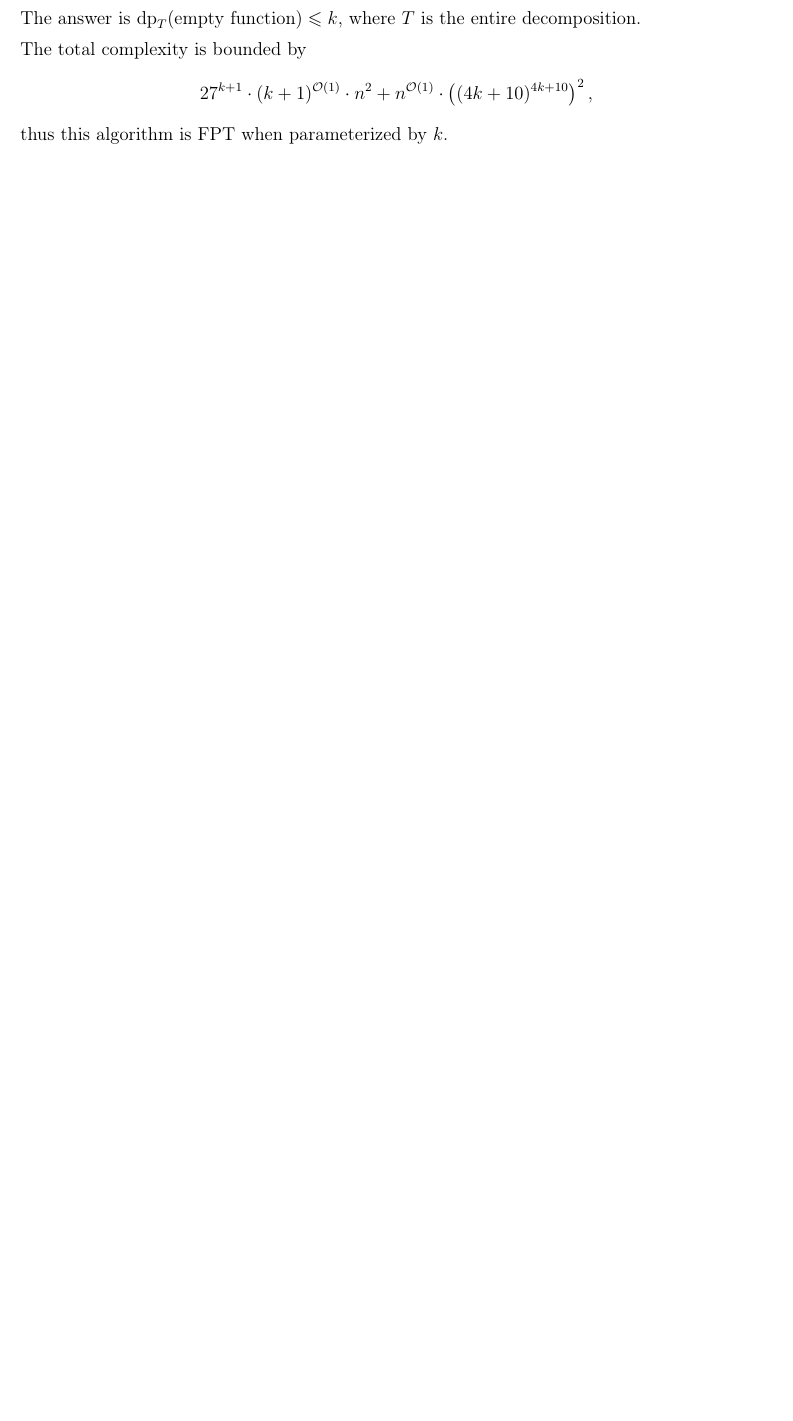
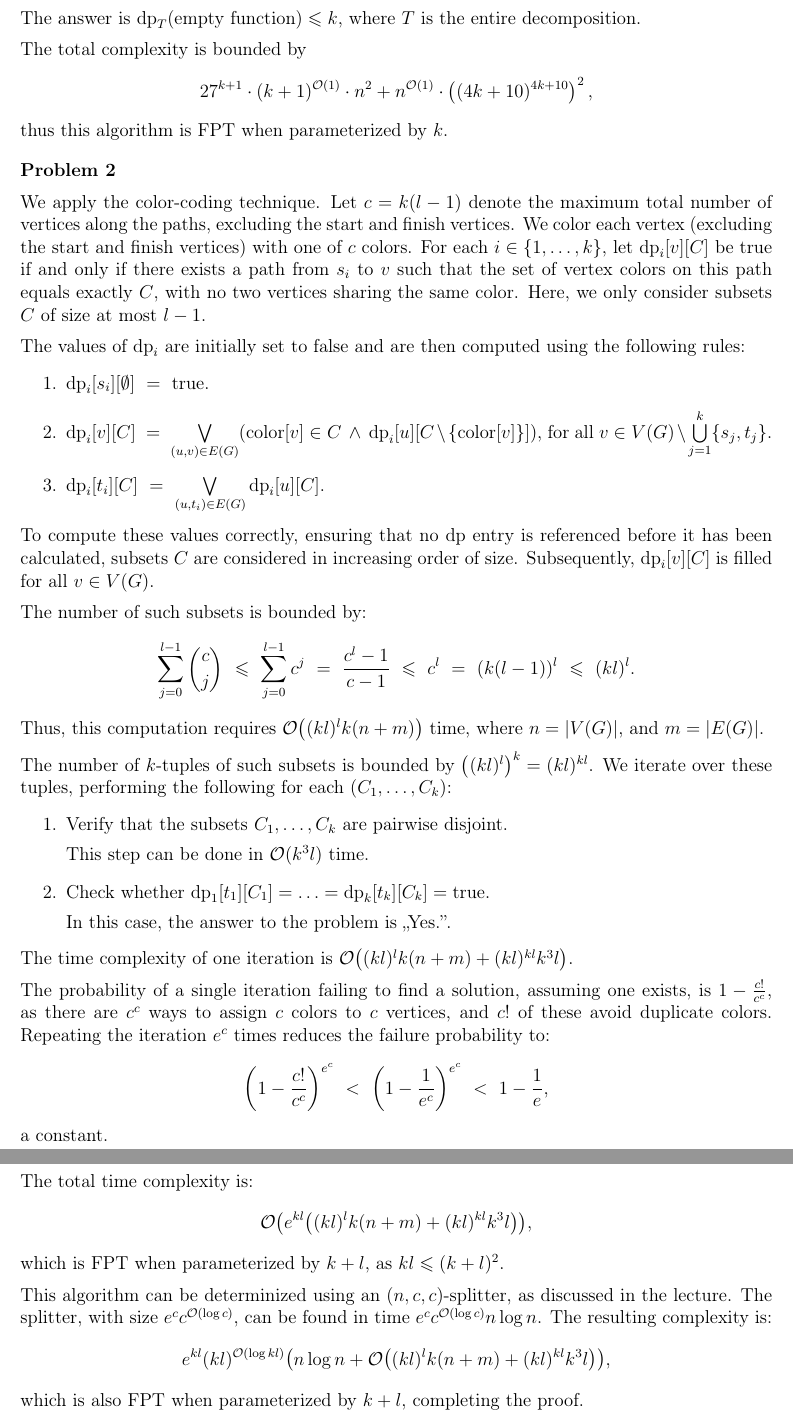
Before and after one commit to wawszczakd/ALGPAR-assignments, a LaTeX problem sheet (assignment-2/dw440014-assignment2.tex): part of page 2 of 2 before the commit and two parts of pages 2 and 3 of 3 after it, the two joined at a grey line, cut so that both start at the same text, the shorter picture padded with empty space. Compiled offline with pdfLaTeX.

Commit message:
Assignment 2 problem 2

```diff
--- a/assignment-2/dw440014-assignment2.tex
+++ b/assignment-2/dw440014-assignment2.tex
@@ -118,4 +117,94 @@
 	\[ 27^{k + 1} \cdot (k + 1)^{\mathcal{O}(1)} \cdot n^{2} +
 	n^{\mathcal{O}(1)} \cdot \left( (4k + 10)^{4k + 10} \right)^{2} \text{,} \]
 	thus this algorithm is FPT when parameterized by \(k\).
+
+	\bigskip
+
+	\textbf{Problem 2}
+
+	\medskip
+
+	We apply the color-coding technique. Let \(c = k(l - 1)\) denote the
+	maximum total number of vertices along the paths, excluding the start and
+	finish vertices. We color each vertex (excluding the start and finish
+	vertices) with one of \(c\) colors. For each \(i \in \{1, \ldots, k\}\), let
+	\(\text{dp}_{i}[v][C]\) be true if and only if there exists a path from
+	\(s_{i}\) to \(v\) such that the set of vertex colors on this path equals
+	exactly \(C\), with no two vertices sharing the same color. Here, we only
+	consider subsets \(C\) of size at most \(l - 1\).
+
+	\medskip
+
+	The values of \(\text{dp}_{i}\) are initially set to \(\text{false}\) and
+	are then computed using the following rules:
+	\begin{enumerate}
+		\item \(\text{dp}_{i}[s_{i}][\emptyset] \ = \ \text{true}\).
+		\item \(\text{dp}_{i}[v][C] \ = \ \bigvee\limits_{(u, v) \in E(G)}
+		      (\text{color}[v] \in C \ \wedge \
+		      \text{dp}_{i}[u][C \setminus \{\text{color}[v]\}])\), for all
+		      \(v \in V(G) \setminus \bigcup\limits_{j = 1}^{k} \{s_{j}, t_{j}\}\).
+		\item \(\text{dp}_{i}[t_{i}][C] \ = \ \bigvee\limits_{(u, t_{i}) \in
+		      E(G)} \text{dp}_{i}[u][C]\).
+	\end{enumerate}
+	To compute these values correctly, ensuring that no \(\text{dp}\) entry is
+	referenced before it has been calculated, subsets \(C\) are considered in
+	increasing order of size. Subsequently, \(\text{dp}_{i}[v][C]\) is filled
+	for all \(v \in V(G)\).
+
+	\medskip
+
+	The number of such subsets is bounded by:
+	\[ \sum\limits_{j = 0}^{l - 1} \binom{c}{j} \ \leqslant \
+	\sum\limits_{j = 0}^{l - 1} c^{j} \ = \ \frac{c^{l} - 1}{c - 1} \ \leqslant
+	\ c^{l} \ = \ (k (l - 1))^{l} \ \leqslant \ (kl)^{l} \text{.} \]
+	Thus, this computation requires \(\mathcal{O} \big( (kl)^{l} k (n + m)
+	\big)\) time, where \(n = |V(G)|\), and \(m = |E(G)|\).
+
+	\medskip
+
+	The number of \(k\)-tuples of such subsets is bounded by \(\big( (kl)^l
+	\big)^{k} = (kl)^{kl}\). We iterate over these tuples, performing the
+	following for each \((C_{1}, \ldots, C_{k})\):
+	\begin{enumerate}
+		\item Verify that the subsets \(C_{1}, \ldots, C_{k}\) are pairwise
+		      disjoint.
+
+		      This step can be done in \(\mathcal{O}(k^{3} l)\) time.
+
+		\item Check whether \(\text{dp}_{1}[t_{1}][C_{1}] = \ldots =
+		      \text{dp}_{k}[t_{k}][C_{k}] = \text{true}\).
+
+		      In this case, the answer to the problem is ,,Yes.''.
+	\end{enumerate}
+	The time complexity of one iteration is \(\mathcal{O} \big( (kl)^l k (n + m)
+	+ (kl)^{kl} k^{3} l \big)\).
+
+	\medskip
+
+	The probability of a single iteration failing to find a solution, assuming
+	one exists, is \(1 - \frac{c!}{c^{c}}\), as there are \(c^{c}\) ways to
+	assign \(c\) colors to \(c\) vertices, and \(c!\) of these avoid duplicate
+	colors. Repeating the iteration \(e^{c}\) times reduces the failure
+	probability to:
+	\[ \bigg( 1 - \frac{c!}{c^{c}} \bigg)^{e^{c}} \ < \ \bigg( 1 -
+	\frac{1}{e^{c}} \bigg)^{e^{c}} \ < \ 1 - \frac{1}{e} \text{,} \]
+	a constant.
+
+	\medskip
+
+	The total time complexity is:
+	\[ \mathcal{O} \big( e^{kl} \big( (kl)^l k (n + m) + (kl)^{kl} k^{3} l \big)
+	\big) \text{,} \]
+	which is FPT when parameterized by \(k + l\), as \(kl \leqslant
+	(k + l)^{2}\).
+
+	\medskip
+
+	This algorithm can be determinized using an \((n, c, c)\)-splitter, as
+	discussed in the lecture. The splitter, with size \(e^{c}
+	c^{\mathcal{O}(\log c)}\), can be found in time \(e^{c}
+	c^{\mathcal{O}(\log c)} n \log n\). The resulting complexity is:
+	\[ e^{kl} (kl)^{\mathcal{O}(\log kl)} \big( n \log n + \mathcal{O} \big(
+	(kl)^l k (n + m) + (kl)^{kl} k^{3} l \big) \big) \text{,} \]
+	which is also FPT when parameterized by \(k + l\), completing the proof.
 \end{document}
```
Also changed, not shown: assignment-2/dw440014-assignment2.pdf, assignment-2/dw440014-assignment2.tex (21 more changed lines).
